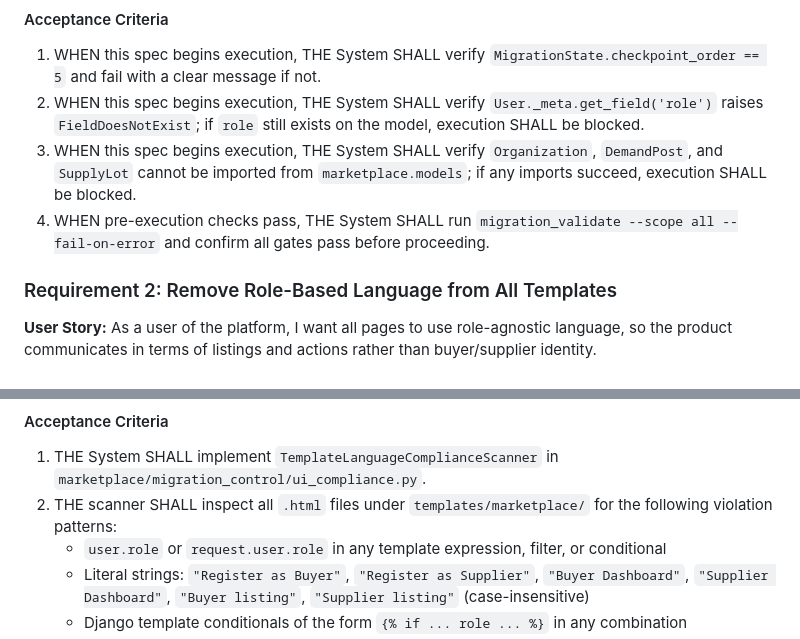
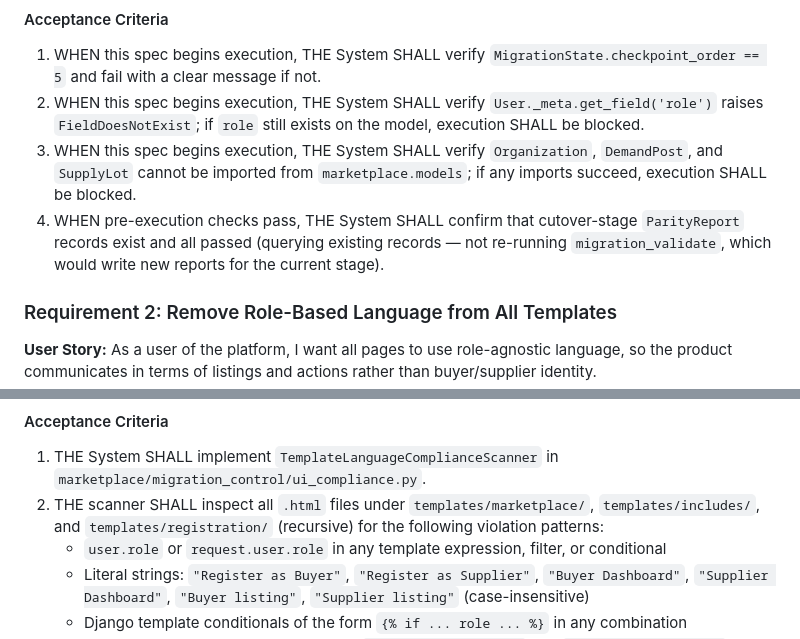
Before and after one commit to dougboude/ecommerceb2b, a Markdown page: specs/ui-language-and-navigation-derolification/requirements.md, 2 parts joined by grey strips. Rendered like a GitHub page.

```diff
--- a/specs/ui-language-and-navigation-derolification/requirements.md
+++ b/specs/ui-language-and-navigation-derolification/requirements.md
@@ -61,7 +61,7 @@ manage.py migration_validate --scope ui --fail-on-error
 1. WHEN this spec begins execution, THE System SHALL verify `MigrationState.checkpoint_order == 5` and fail with a clear message if not.
 2. WHEN this spec begins execution, THE System SHALL verify `User._meta.get_field('role')` raises `FieldDoesNotExist`; if `role` still exists on the model, execution SHALL be blocked.
 3. WHEN this spec begins execution, THE System SHALL verify `Organization`, `DemandPost`, and `SupplyLot` cannot be imported from `marketplace.models`; if any imports succeed, execution SHALL be blocked.
-4. WHEN pre-execution checks pass, THE System SHALL run `migration_validate --scope all --fail-on-error` and confirm all gates pass before proceeding.
+4. WHEN pre-execution checks pass, THE System SHALL confirm that cutover-stage `ParityReport` records exist and all passed (querying existing records — not re-running `migration_validate`, which would write new reports for the current stage).
 
 ### Requirement 2: Remove Role-Based Language from All Templates
 
@@ -122,7 +122,7 @@ manage.py migration_validate --scope ui --fail-on-error
 #### Acceptance Criteria
 
 1. THE System SHALL implement `TemplateLanguageComplianceScanner` in `marketplace/migration_control/ui_compliance.py`.
-2. THE scanner SHALL inspect all `.html` files under `templates/marketplace/` for the following violation patterns:
+2. THE scanner SHALL inspect all `.html` files under `templates/marketplace/`, `templates/includes/`, and `templates/registration/` (recursive) for the following violation patterns:
    - `user.role` or `request.user.role` in any template expression, filter, or conditional
    - Literal strings: `"Register as Buyer"`, `"Register as Supplier"`, `"Buyer Dashboard"`, `"Supplier Dashboard"`, `"Buyer listing"`, `"Supplier listing"` (case-insensitive)
    - Django template conditionals of the form `{% if ... role ... %}` in any combination
```
Also changed, not shown: specs/ui-language-and-navigation-derolification/design.md (+3 -1 lines), specs/ui-language-and-navigation-derolification/tasks.md (+3 -3 lines).
